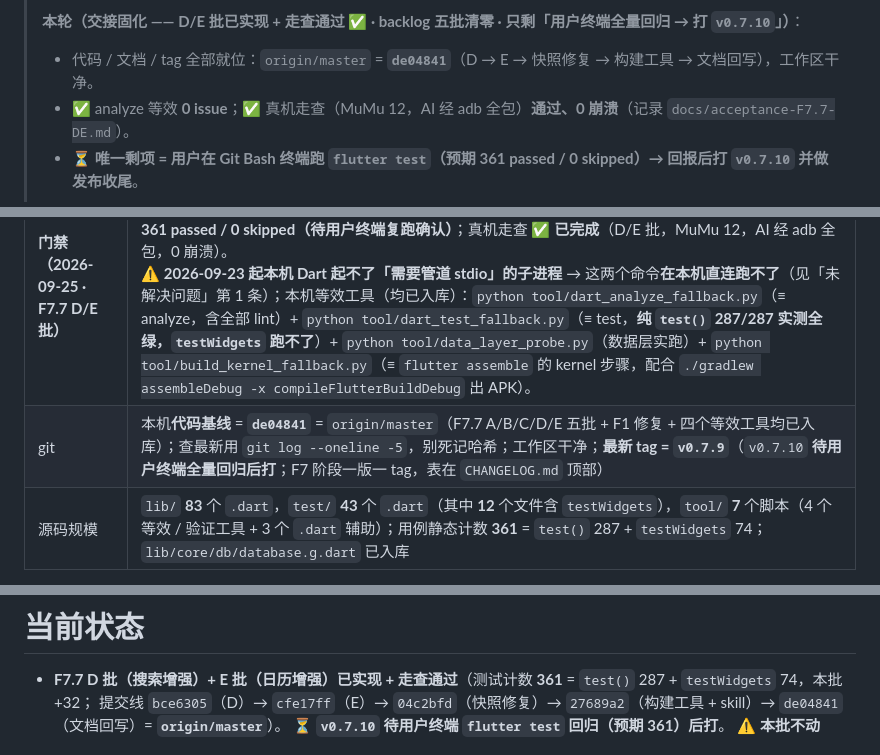
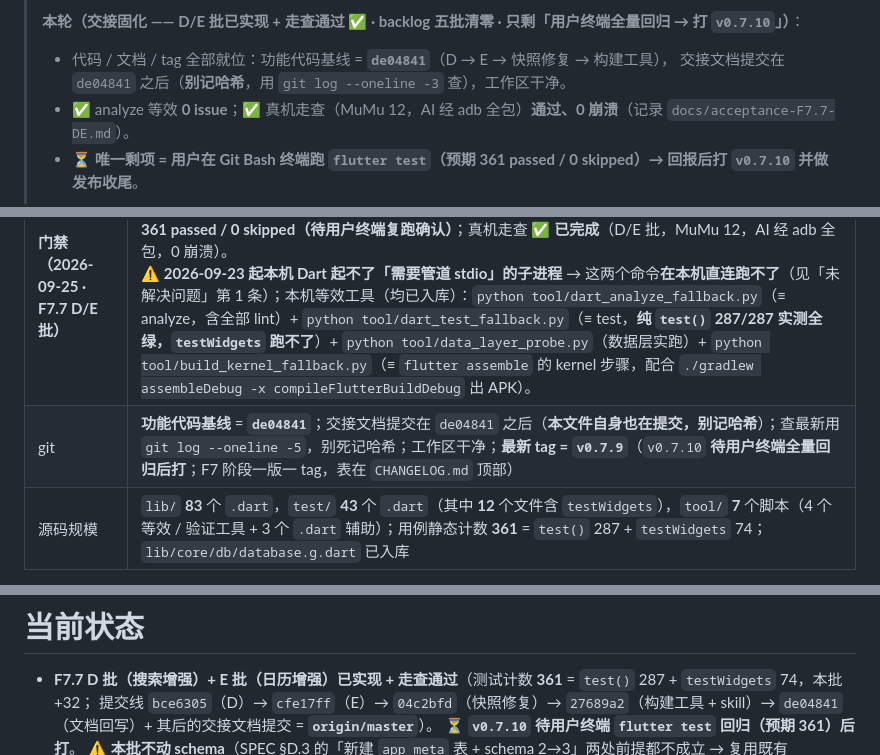
Before and after one commit to Tea-Codeman/yanxin-bookkeeping-flutter, a Markdown page: HANDOFF.md, 3 parts joined by grey strips. Drawn GitHub-style.

Commit message:
docs(handoff): 去自指哈希（改用 git log 查），基线口径统一为功能代码 de04841

```diff
--- a/HANDOFF.md
+++ b/HANDOFF.md
@@ -5,6 +5,7 @@
 >
 > **本轮（交接固化 —— D/E 批已实现 + 走查通过 ✅ · backlog 五批清零 · 只剩「用户终端全量回归 → 打 `v0.7.10`」）**：
-> - 代码 / 文档 / tag 全部就位：`origin/master` = **`de04841`**（D → E → 快照修复 → 构建工具 → 文档回写），工作区干净。
+> - 代码 / 文档 / tag 全部就位：功能代码基线 = **`de04841`**（D → E → 快照修复 → 构建工具），
+>   交接文档提交在 `de04841` 之后（**别记哈希**，用 `git log --oneline -3` 查），工作区干净。
 > - ✅ analyze 等效 **0 issue**；✅ 真机走查（MuMu 12，AI 经 adb 全包）**通过、0 崩溃**（记录 `docs/acceptance-F7.7-DE.md`）。
 > - ⏳ **唯一剩项 = 用户在 Git Bash 终端跑 `flutter test`（预期 361 passed / 0 skipped）→ 回报后打 `v0.7.10` 并做发布收尾**。
 >
@@ -170,7 +171,7 @@ F7 之后为「持续加功能」阶段，SPEC 未签字不动产品代码。
 | 模拟器 | MuMu 12 @ `D:\Downloads\MuMu\MuMuPlayer`，adb `127.0.0.1:16384` / `7555`，设备名 `emulator-5554` |
 | 联网 | 代理 `http://127.0.0.1:7890`；`PUB_HOSTED_URL` / `FLUTTER_STORAGE_BASE_URL` 走 `*.flutter-io.cn` |
 | **门禁（2026-09-25 · F7.7 D/E 批）** | `flutter analyze` **No issues found**（等效手段 `python tool/dart_analyze_fallback.py`，全项目 19s）；`flutter test` **用户终端最近一次全绿 = 329**（2026-09-24，C 批收尾时），本批 **+32** → ⏳ **预期 361 passed / 0 skipped（待用户终端复跑确认）**；真机走查 ✅ **已完成**（D/E 批，MuMu 12，AI 经 adb 全包，0 崩溃）。<br>⚠️ **2026-09-23 起本机 Dart 起不了「需要管道 stdio」的子进程** → 这两个命令**在本机直连跑不了**（见「未解决问题」第 1 条）；本机等效工具（均已入库）：`python tool/dart_analyze_fallback.py`（≡ analyze，含全部 lint）+ `python tool/dart_test_fallback.py`（≡ test，**纯 `test()` 287/287 实测全绿，`testWidgets` 跑不了**）+ `python tool/data_layer_probe.py`（数据层实跑）+ `python tool/build_kernel_fallback.py`（≡ `flutter assemble` 的 kernel 步骤，配合 `./gradlew assembleDebug -x compileFlutterBuildDebug` 出 APK）。 |
-| git | 本机**代码基线** = **`de04841`** = `origin/master`（F7.7 A/B/C/D/E 五批 + F1 修复 + 四个等效工具均已入库）；查最新用 `git log --oneline -5`，别死记哈希；工作区干净；**最新 tag = `v0.7.9`**（`v0.7.10` **待用户终端全量回归后打**；F7 阶段一版一 tag，表在 `CHANGELOG.md` 顶部） |
+| git | **功能代码基线** = **`de04841`**；交接文档提交在 `de04841` 之后（**本文件自身也在提交，别记哈希**）；查最新用 `git log --oneline -5`，别死记哈希；工作区干净；**最新 tag = `v0.7.9`**（`v0.7.10` **待用户终端全量回归后打**；F7 阶段一版一 tag，表在 `CHANGELOG.md` 顶部） |
 | 源码规模 | `lib/` **83** 个 `.dart`，`test/` **43** 个 `.dart`（其中 **12** 个文件含 `testWidgets`），`tool/` **7** 个脚本（4 个等效 / 验证工具 + 3 个 `.dart` 辅助）；用例静态计数 **361** = `test()` 287 + `testWidgets` 74；`lib/core/db/database.g.dart` 已入库 |
 
 **依赖版本锁死（不能随意升级）**：
@@ -310,7 +311,7 @@ F7 之后为「持续加功能」阶段，SPEC 未签字不动产品代码。
 # 当前状态
 
 - **F7.7 D 批（搜索增强）+ E 批（日历增强）已实现 + 走查通过**（测试计数 **361** = `test()` 287 + `testWidgets` 74，本批 +32；
-  提交线 `bce6305`（D）→ `cfe17ff`（E）→ `04c2bfd`（快照修复）→ `27689a2`（构建工具 + skill）→ `de04841`（文档回写）= **`origin/master`**）。
+  提交线 `bce6305`（D）→ `cfe17ff`（E）→ `04c2bfd`（快照修复）→ `27689a2`（构建工具 + skill）→ `de04841`（文档回写）+ 其后的交接文档提交 = **`origin/master`**）。
   ⏳ **`v0.7.10` 待用户终端 `flutter test` 回归（预期 361）后打**。
   ⚠️ **本批不动 schema**（SPEC §D.3 的「新建 `app_meta` 表 + schema 2→3」两处前提都不成立 → 复用既有
   `schema_meta` KV）；§E.1 的 `date` 参数实际约定是**毫秒**。
```
Also changed, not shown: other parts of HANDOFF.md (+3 -3 lines).
